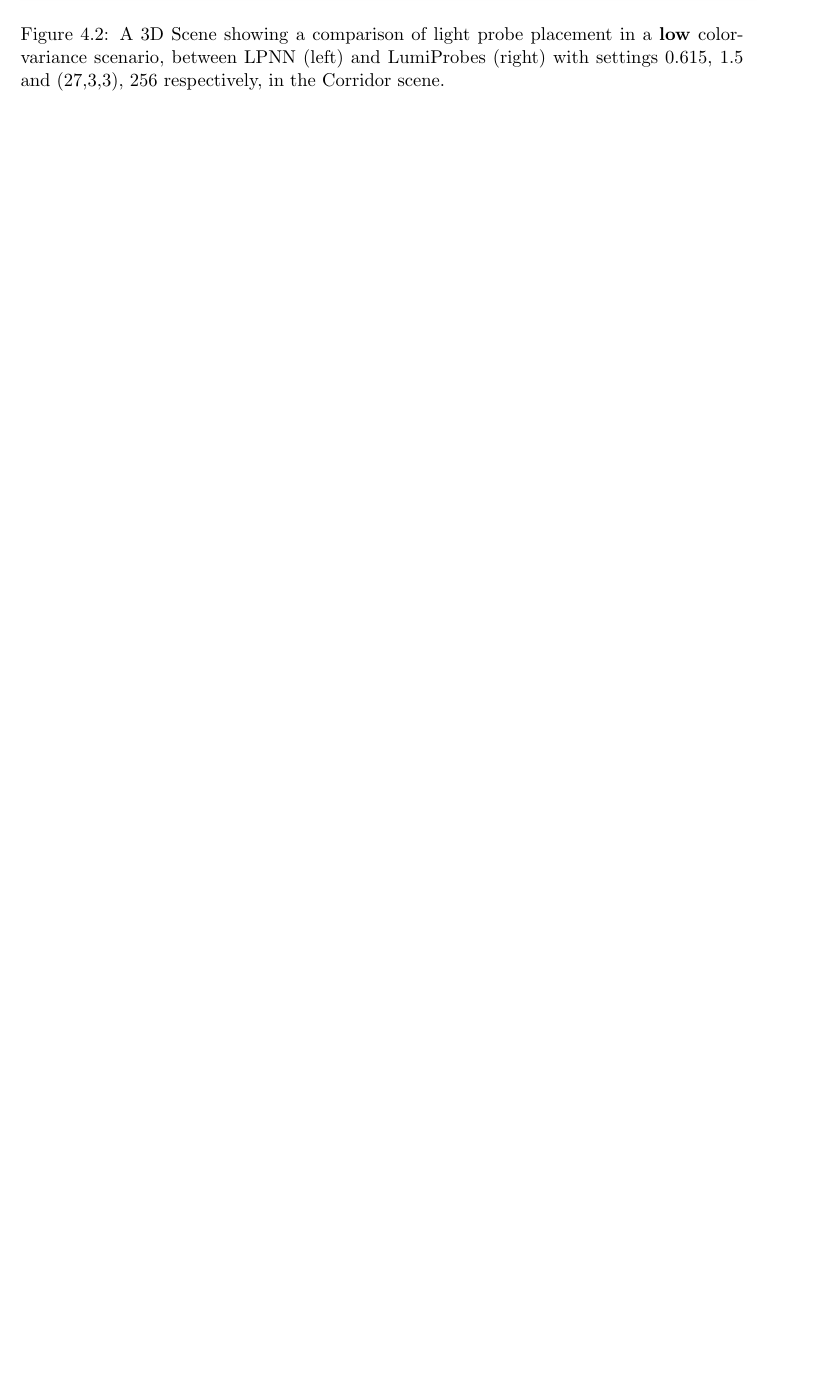
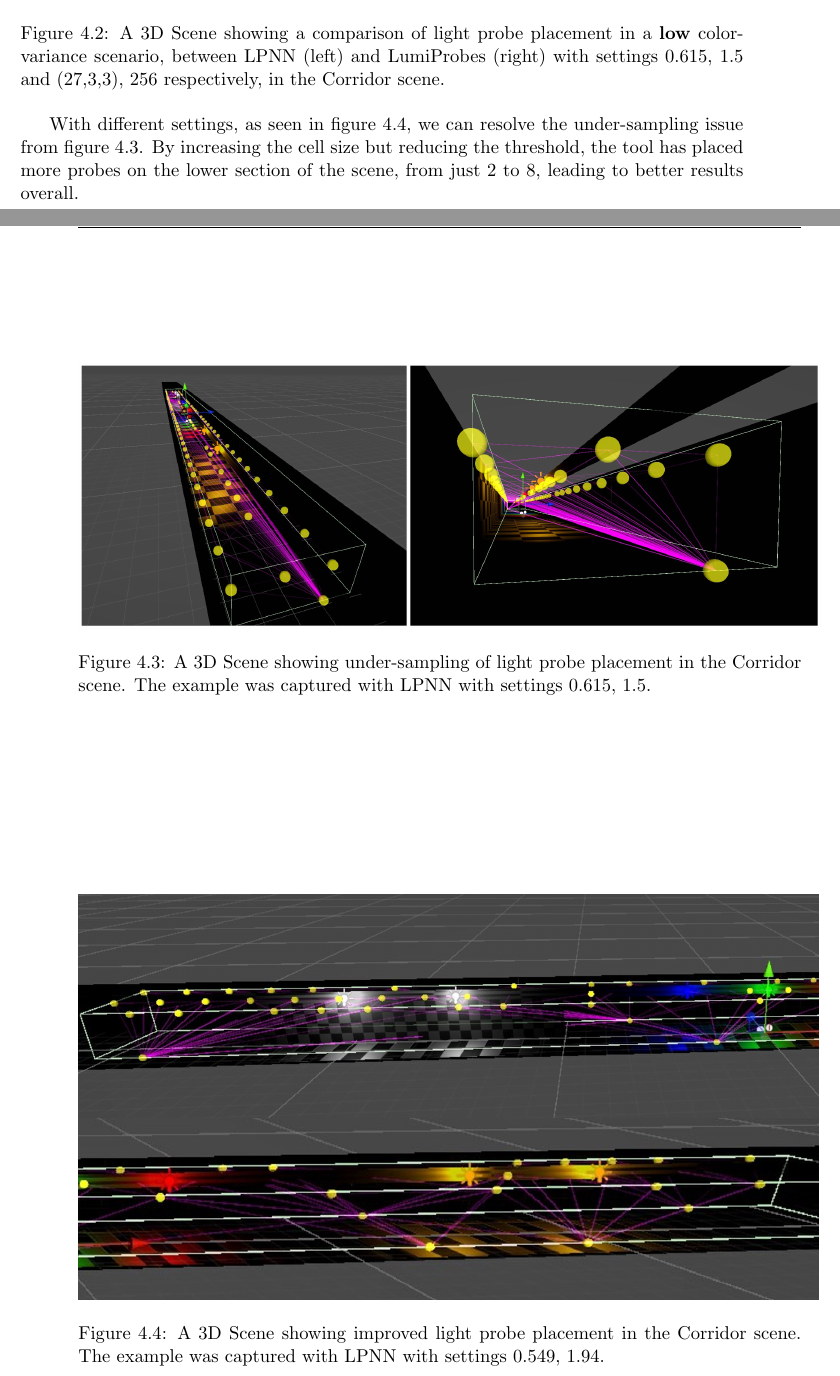
Before and after one commit to AndreasTar/LPNN, a LaTeX thesis (REPORT/main.tex, which reads REPORT/Chapters/experiments.tex): part of page 19 of 22 before the commit and two parts of pages 19 and 20 of 23 after it, the two joined at a grey line, cut so that both start at the same text, the shorter picture padded with empty space. Compiled offline with pdfLaTeX.

Commit message:
more experiment explanation

```diff
--- a/REPORT/Chapters/experiments.tex
+++ b/REPORT/Chapters/experiments.tex
@@ -55,3 +57,20 @@ As shown in figure \ref{fig:comp1}, we can clearly see that the LPNN tool has co
 	\caption{A 3D Scene showing a comparison of light probe placement in a \textbf{low} color-variance scenario, between LPNN (left) and LumiProbes (right) with settings 0.615, 1.5 and (27,3,3), 256 respectively, in the Corridor scene.}
 	\label{fig:comp2}
 \end{figure}
+
+\begin{figure}[h]
+	\centering
+	\includegraphics[scale=0.207]{Graphics/results/concats/comparison3.png}
+	\caption{A 3D Scene showing under-sampling of light probe placement in the Corridor scene. The example was captured with LPNN with settings 0.615, 1.5.}
+	\label{fig:comp3}
+\end{figure}
+
+With different settings, as seen in figure \ref{fig:comp4}, we can resolve the under-sampling issue from figure \ref{fig:comp3}. By increasing the cell size but reducing the threshold, the tool has placed more probes on the lower section of the scene, from just 2 to 8, leading to better results overall.
+
+\begin{figure}[h]
+	\centering
+	\includegraphics[scale=0.32]{Graphics/results/corridor_0.549_1.94_E2.jpg}
+	\includegraphics[scale=0.4623]{Graphics/results/corridor_0.549_1.94_E3.jpg}
+	\caption{A 3D Scene showing improved light probe placement in the Corridor scene. The example was captured with LPNN with settings 0.549, 1.94.}
+	\label{fig:comp4}
+\end{figure}
```
Also changed, not shown: REPORT/Graphics/results/concats/comparison3.png (added), REPORT/Graphics/results/corridor_0.549_1.94_E2.jpg (added), REPORT/Graphics/results/corridor_0.549_1.94_E3.jpg (added), REPORT/Chapters/experiments.tex (2 more changed lines), 4 other files.
